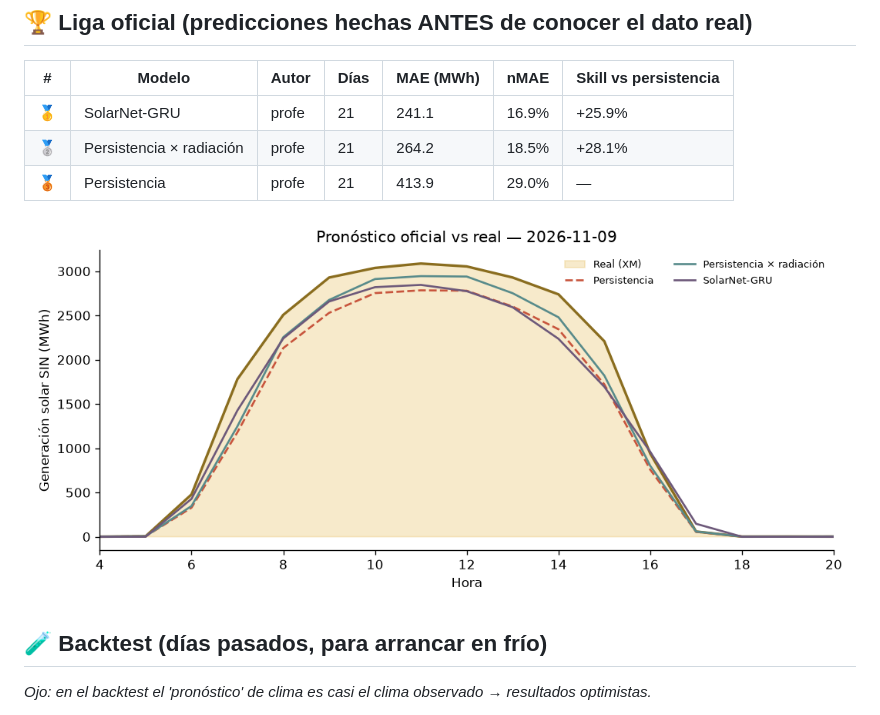
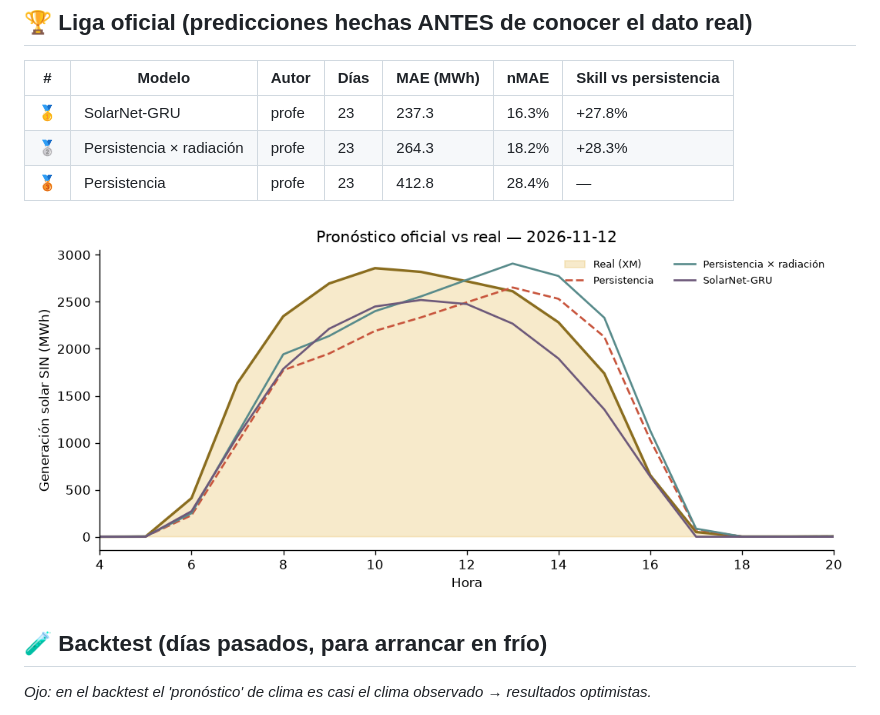
Before and after one commit to fvargasy/Prediccion_Solar-XM_2026_FVY, a Markdown page: LEADERBOARD.md, the part around one of its changes. Rendered like a GitHub page; pictures changed too: resultados/ultimo_dia.png.

Commit message:
☀️ Pronóstico y leaderboard 2026-11-15

```diff
--- a/LEADERBOARD.md
+++ b/LEADERBOARD.md
@@ -6,9 +6,9 @@ _Actualizado: 2026-11-13 14:25 (hora Colombia) · Métrica: MAE en horas de sol
 
 | # | Modelo | Autor | Días | MAE (MWh) | nMAE | Skill vs persistencia |
 |---|---|---|---|---|---|---|
-| 🥇 | SolarNet-GRU | profe | 21 | 241.1 | 16.9% | +25.9% |
-| 🥈 | Persistencia × radiación | profe | 21 | 264.2 | 18.5% | +28.1% |
-| 🥉 | Persistencia | profe | 21 | 413.9 | 29.0% | — |
+| 🥇 | SolarNet-GRU | profe | 23 | 237.3 | 16.3% | +27.8% |
+| 🥈 | Persistencia × radiación | profe | 23 | 264.3 | 18.2% | +28.3% |
+| 🥉 | Persistencia | profe | 23 | 412.8 | 28.4% | — |
 
 ![último día](resultados/ultimo_dia.png)
 
```
Also changed, not shown: other parts of LEADERBOARD.md (+1 -1 lines), 3 other files.
